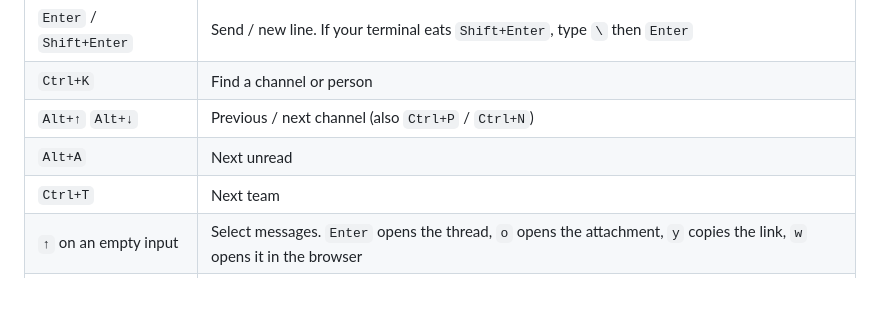
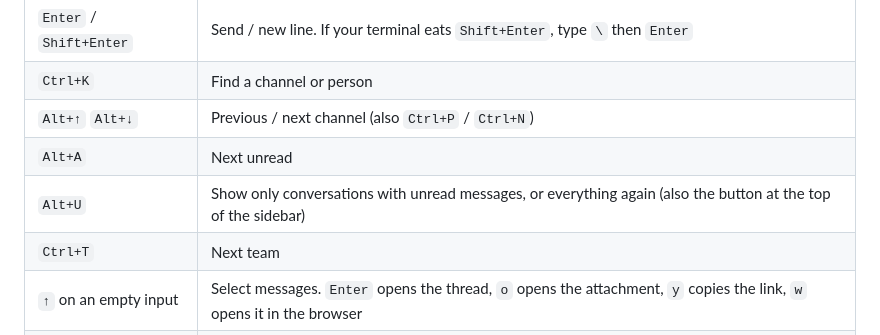
Before and after one commit to codihaus/mmt, a Markdown page: README.md, the part around the change. GitHub-like rendering; blank space fills up the shorter version.

Commit message:
docs: list the unread filter shortcut

```diff
--- a/README.md
+++ b/README.md
@@ -86,6 +86,7 @@ thread, scroll with the wheel, drag to select text. Paste a screenshot with
 | `Ctrl+K` | Find a channel or person |
 | `Alt+↑` `Alt+↓` | Previous / next channel (also `Ctrl+P` / `Ctrl+N`) |
 | `Alt+A` | Next unread |
+| `Alt+U` | Show only conversations with unread messages, or everything again (also the button at the top of the sidebar) |
 | `Ctrl+T` | Next team |
 | `↑` on an empty input | Select messages. `Enter` opens the thread, `o` opens the attachment, `y` copies the link, `w` opens it in the browser |
 | `Tab` | Move between sidebar, channel and thread |
```
Also changed, not shown: README.vi.md (+1 -0 lines).
